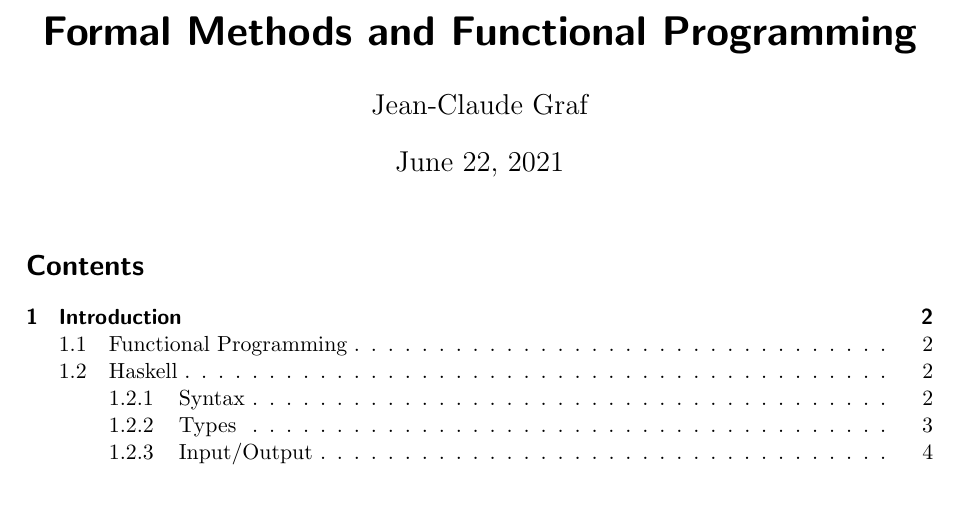
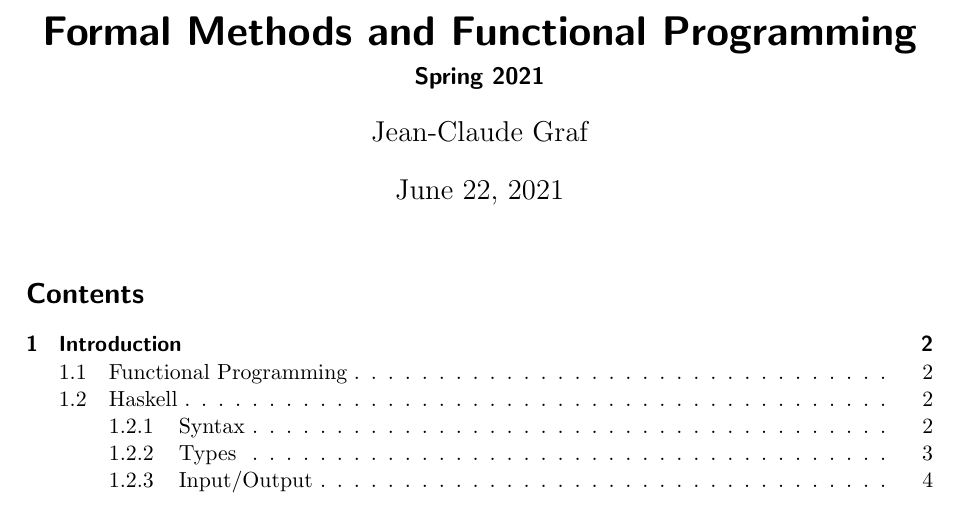
Before and after one commit to jcjgraf/ETH-Resources, a LaTeX document (main.tex): part of page 1 of 16, cut so that both start at the same text. Compiled offline with pdfLaTeX; a LaTeX package or settings file that is missing is left out.

Commit message:
IMPROVE: Header

```diff
--- a/main.tex
+++ b/main.tex
@@ -8,11 +8,11 @@
 
 \begin{document}
 
-    \lhead{Spring 2020}
-    \chead{Formal Methods and Functional Programming}
-    \rhead{\today}
+    \lhead{FMFP}
+    \rhead{\leftmark}
 
     \title{Formal Methods and Functional Programming}
+    \subtitle{Spring 2021}
     \author{Jean-Claude Graf}
     \maketitle
 
```
